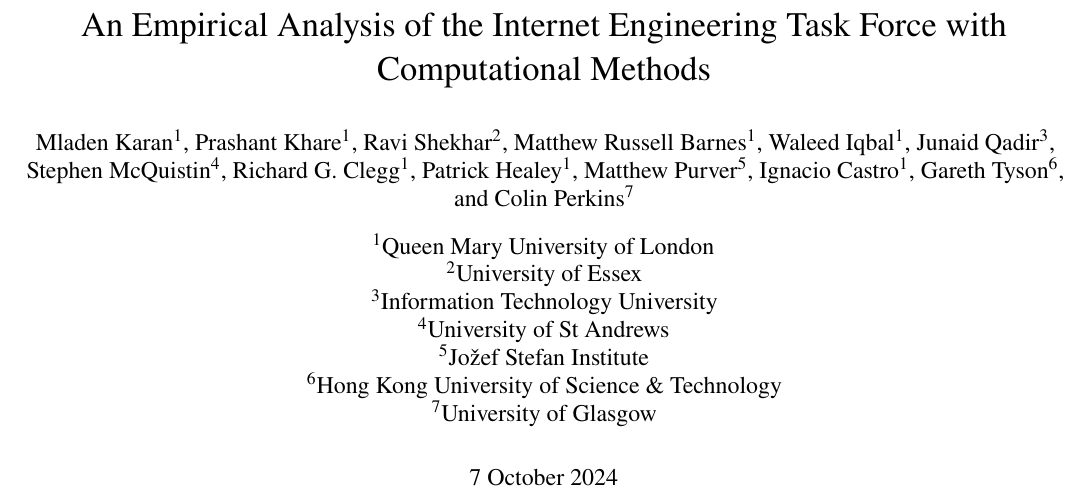
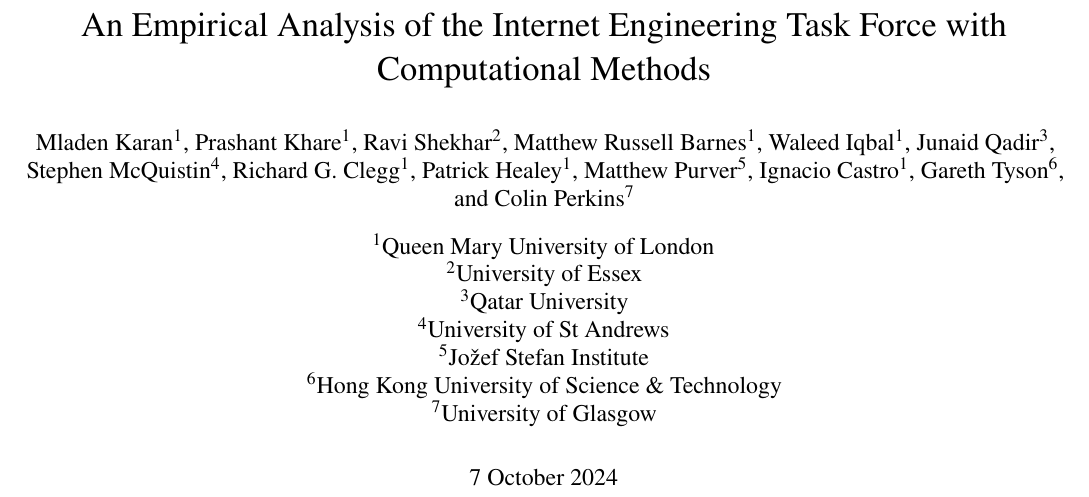
Before and after one commit to csperkins/empirical-analysis-ietf, a LaTeX paper (paper.tex): part of page 1 of 34, cut so that both start at the same text. Compiled offline with pdfLaTeX.

Commit message:
Fix affiliation

```diff
--- a/paper.tex
+++ b/paper.tex
@@ -55,7 +55,7 @@
 
 \affil[1]{Queen Mary University of London}
 \affil[2]{University of Essex}
-\affil[3]{Information Technology University}
+\affil[3]{Qatar University}
 \affil[4]{University of St Andrews}
 \affil[5]{Jo\v{z}ef Stefan Institute}
 \affil[6]{Hong Kong University of Science \& Technology}
```
